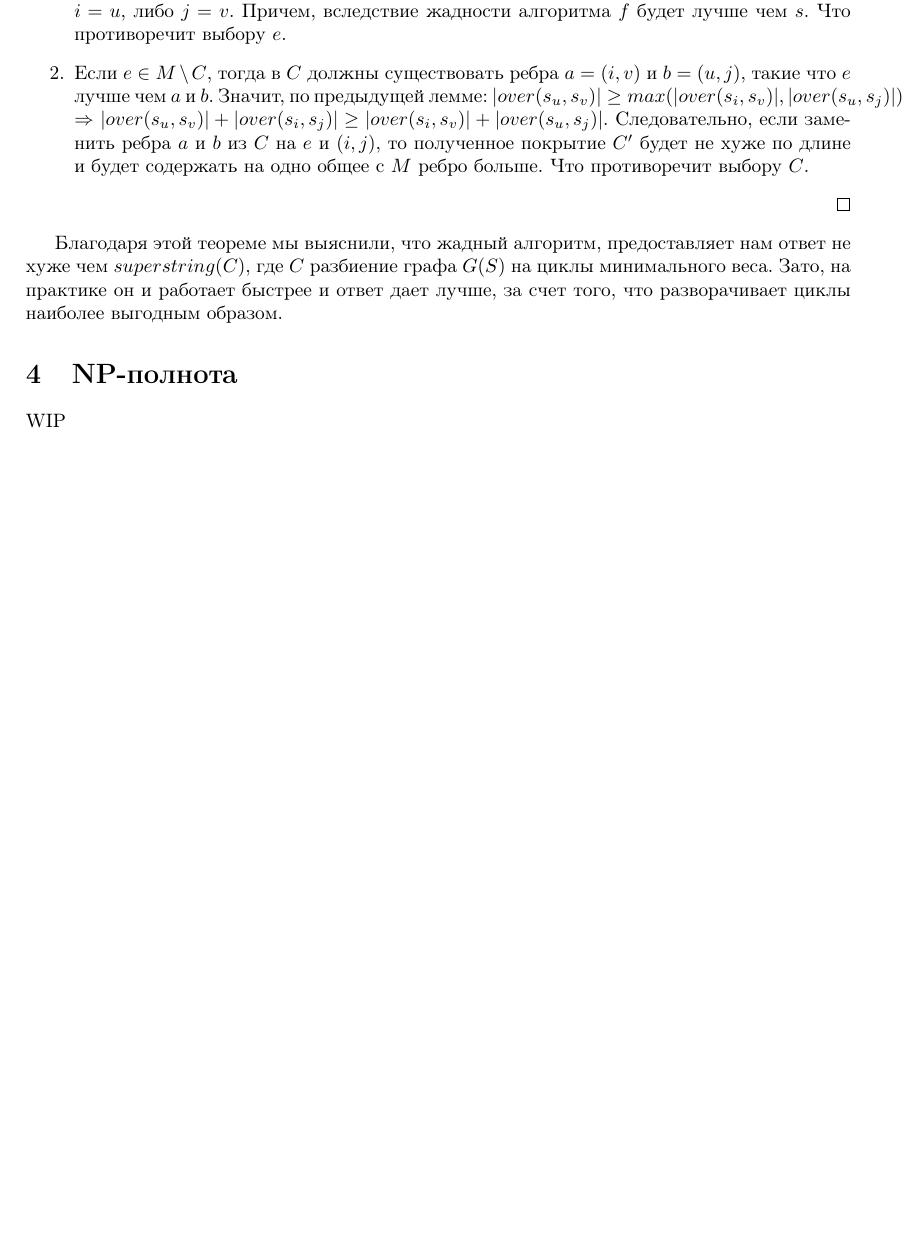
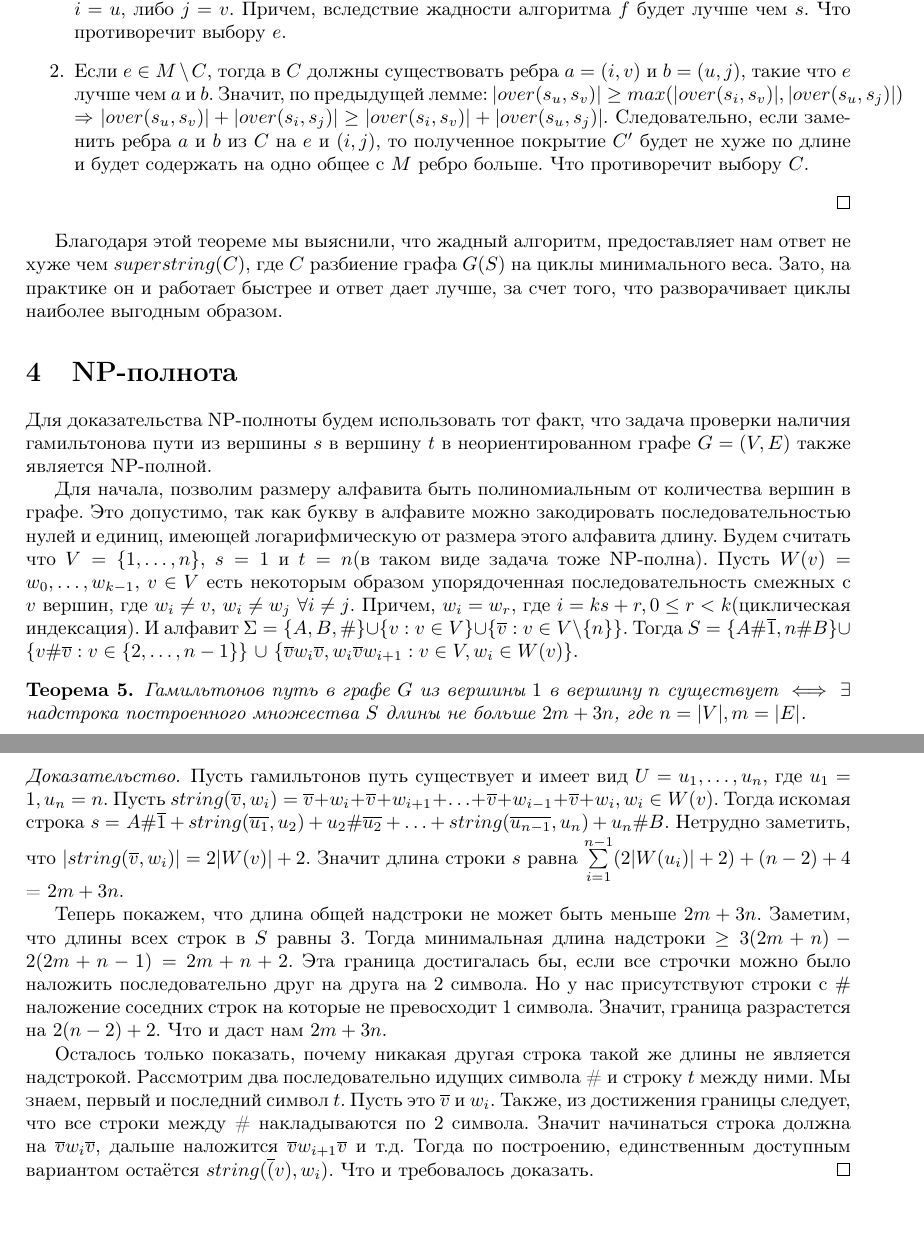
Before and after one commit to MekaGem/shortest-superstring, a LaTeX document (tex/superstring.tex): part of page 4 of 4 before the commit and two parts of pages 4 and 5 of 5 after it, the two joined at a grey line, cut so that both start at the same text, the shorter picture padded with empty space. Compiled offline with pdfLaTeX.

Commit message:
finished

```diff
--- a/tex/superstring.tex
+++ b/tex/superstring.tex
@@ -316,6 +316,46 @@ $|over(s_u, s_v)| + |over(s_i, s_j)| \geq |over(s_i, s_v)| + |over(s_u, s_j)|$.
 
 \section{NP-полнота}
 
-WIP
+Для доказательства NP-полноты будем использовать тот факт, что задача проверки наличия гамильтонова пути из вершины $s$ в вершину $t$ в неориентированном графе $G = (V, E)$
+также является NP-полной.
+
+Для начала, позволим размеру алфавита быть полиномиальным от количества вершин в графе.
+Это допустимо, так как букву в алфавите можно закодировать последовательностью нулей и единиц, имеющей логарифмическую от размера этого алфавита длину.
+Будем считать что $V = \{1, \dots, n\}$, $s = 1$ и $t = n$(в таком виде задача тоже NP-полна).
+Пусть $W(v) = w_0, \dots, w_{k-1}$, $v \in V$ есть некоторым образом упорядоченная последовательность смежных с $v$ вершин, где $w_i \ne v$, $w_i \ne w_j$ $\forall i \ne j$.
+Причем, $w_i = w_r$, где $i = ks + r, 0 \leq r < k$(циклическая индексация).
+И алфавит $\Sigma = \{A, B, \#\} \cup \{v: v \in V\} \cup \{\overline{v}: v \in V \setminus \{n\}\}$.
+Тогда $S = \{A \# \overline{1}, n \# B\} \cup \{v \# \overline{v}: v \in \{ 2, \dots, n-1 \}\}$ $\cup$
+$\{ \overline{v} w_i \overline{v}, w_i \overline{v} w_{i+1}: v \in V, w_i \in W(v)\}$.
+
+\begin{theorem}
+Гамильтонов путь в графе $G$ из вершины $1$ в вершину $n$ существует $\iff$ $\exists$ надстрока построенного множества $S$ длины не больше $2m + 3n$,
+где $n = |V|, m = |E|$.
+\end{theorem}
+
+\begin{proof}
+Пусть гамильтонов путь существует и имеет вид $U = u_1, \dots, u_n$, где $u_1 = 1, u_n = n$.
+Пусть $string(\overline{v}, w_i) = \overline{v} + w_i + \overline{v} + w_{i+1} + \dots + \overline{v} + w_{i-1} + \overline{v} + w_i, w_i \in W(v)$.
+Тогда искомая строка $s = $ $A\#\overline{1} + string(\overline{u_1}, u_2) + u_2 \# \overline{u_2} + \dots + string(\overline{u_{n-1}}, u_n) + u_n \# B$.
+Нетрудно заметить, что $|string(\overline{v}, w_i)| = 2|W(v)| + 2$.
+Значит длина строки $s$ равна $\sum\limits_{i=1}^{n-1} (2|W(u_i)| + 2) + (n - 2) + 4$ = $2m + 3n$.
+
+Теперь покажем, что длина общей надстроки не может быть меньше $2m + 3n$.
+Заметим, что длины всех строк в $S$ равны 3.
+Тогда минимальная длина надстроки $\geq 3(2m + n) - 2(2m + n - 1) = 2m + n + 2$.
+Эта граница достигалась бы, если все строчки можно было наложить последовательно друг на друга на 2 символа.
+Но у нас присутствуют строки с $\#$ наложение соседних строк на которые не превосходит 1 символа.
+Значит, граница разрастется на $2(n - 2) + 2$.
+Что и даст нам $2m + 3n$.
+
+Осталось только показать, почему никакая другая строка такой же длины не является надстрокой.
+Рассмотрим два последовательно идущих символа \# и строку $t$ между ними.
+Мы знаем, первый и последний символ $t$.
+Пусть это $\overline{v}$ и $w_i$.
+Также, из достижения границы следует, что все строки между \# накладываются по 2 символа.
+Значит начинаться строка должна на $\overline{v} w_i \overline{v}$, дальше наложится $\overline{v} w_{i+1} \overline{v}$ и т.д.
+Тогда по построению, единственным доступным вариантом остаётся $string(\overline(v), w_i)$.
+Что и требовалось доказать.
+\end{proof}
 
 \end{document}
```
Also changed, not shown: tex/superstring.pdf.
